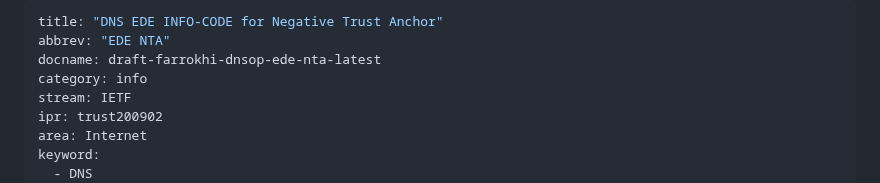
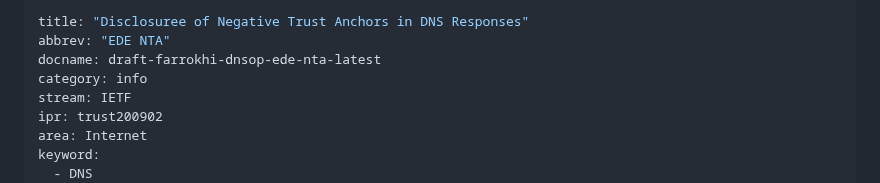
Before and after one commit to farrokhi/id-ede-nta, a Markdown page: draft-farrokhi-dnsop-ede-nta.md, the part around the change. GitHub-like rendering.

Commit message:
Change title to be more descriptive

```diff
--- a/draft-farrokhi-dnsop-ede-nta.md
+++ b/draft-farrokhi-dnsop-ede-nta.md
@@ -1,5 +1,5 @@
 ---
-title: "DNS EDE INFO-CODE for Negative Trust Anchor"
+title: "Disclosuree of Negative Trust Anchors in DNS Responses"
 abbrev: "EDE NTA"
 docname: draft-farrokhi-dnsop-ede-nta-latest
 category: info
```
